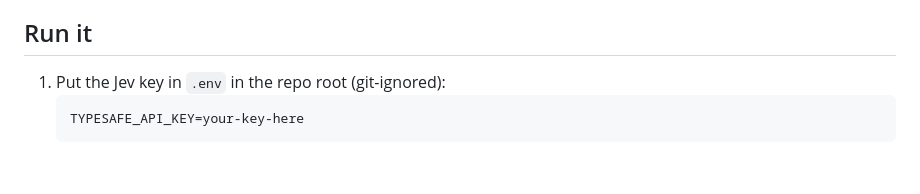
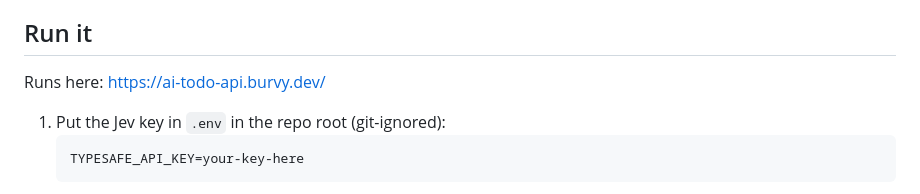
Before and after one commit to burvy/ai-todo, a Markdown page: README.md, the part around the change. Rendered like a GitHub page; blank space fills up the shorter version.

Commit message:
feat: dotod

````diff
--- a/README.md
+++ b/README.md
@@ -5,6 +5,9 @@
 Ramble (voice or text) and Rambl writes your task list: Jev (TypeSafe's System One model) judges which sentences are tasks, their deadline, priority and duration; a deterministic scheduler places them into your free time. Tell it "my 3pm got cancelled" or "I finished the lab report" and the plan re-flows.
 
 ## Run it
+
+Runs here:
+https://ai-todo-api.burvy.dev/
 
 1. Put the Jev key in `.env` in the repo root (git-ignored):
    ```text
````
